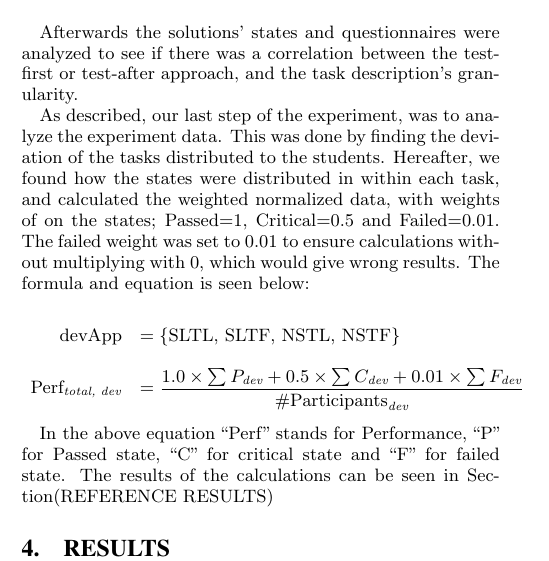
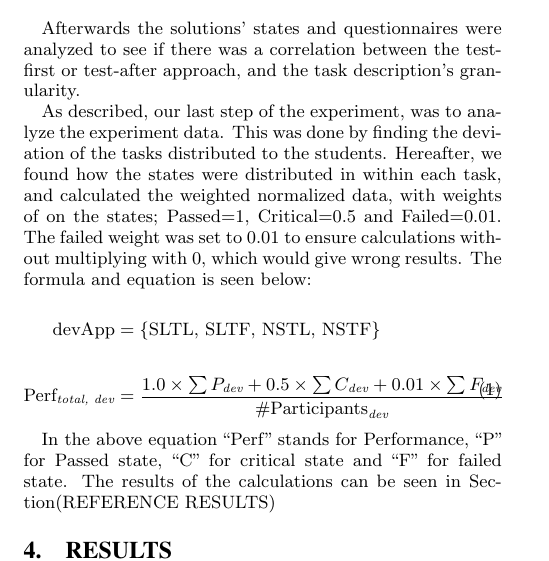
Before and after one commit to Deothan/ScientificMethodGroup11, a LaTeX paper (sig-alternate-sample.tex): part of one column of page 2 of 6, cut so that both start at the same text. Compiled offline with pdfLaTeX.

Commit message:
Label to equation

```diff
--- a/sig-alternate-sample.tex
+++ b/sig-alternate-sample.tex
@@ -209,19 +209,16 @@ Afterwards the solutions' states and questionnaires were analyzed to see if ther
 As described, our last step of the experiment, was to analyze the experiment data. This was done by finding the deviation of the tasks distributed to the students. Hereafter, we found how the states were distributed in within each task, and calculated the weighted normalized data, with weights of on the states; Passed=1, Critical=0.5 and Failed=0.01. The failed weight was set to 0.01 to ensure calculations without multiplying with 0, which would give wrong results.
 The formula and equation is seen below:
 
-\[
-\begin{array}{rl}
+\begin{equation} \label{eq1}
+\begin{split}
 \text{devApp} &= \{\text{SLTL, SLTF, NSTL, NSTF}\} \\
 & \\
 \text{Perf}_{\emph{total, dev}} &= \dfrac{1.0\times \sum{P_{\emph{dev}}}+0.5\times \sum {C_{\emph{dev}}}+0.01\times \sum{ F_{\emph{dev}}}}{\# \text{Participants}_{\emph{dev}}}
-\end{array}
-\]
+\end{split}
+\end{equation}
 
 In the above equation ``Perf'' stands for Performance, ``P" for Passed state, ``C" for critical state and ``F" for failed state.
 The results of the calculations can be seen in Section(REFERENCE RESULTS)
-
-
-
 
 
 
```
